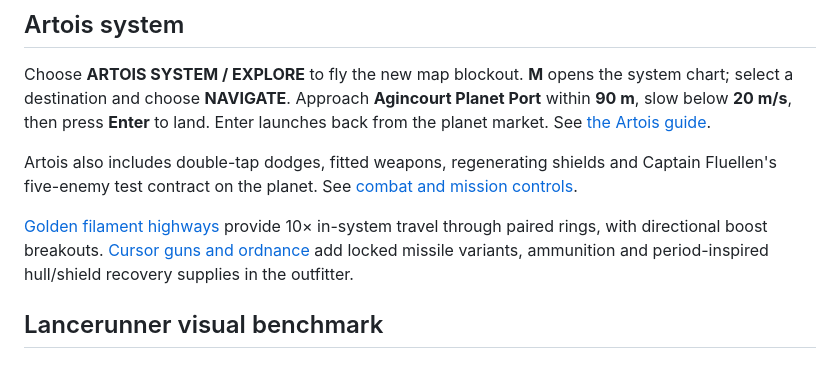
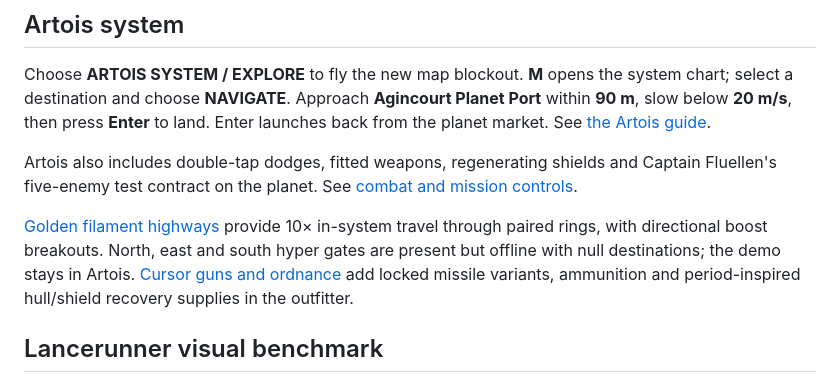
Before and after one commit to stwakinson/Lancerunnerv3, a Markdown page: README.md, the part around the change. Rendered like a GitHub page.

Commit message:
Add dormant north east and south hyper gates for Artois demo

```diff
--- a/README.md
+++ b/README.md
@@ -14,7 +14,8 @@ Captain Fluellen's five-enemy test contract on the planet. See
 [combat and mission controls](docs/artois-combat.md).
 
 [Golden filament highways](docs/artois-highways.md) provide 10× in-system travel
-through paired rings, with directional boost breakouts.
+through paired rings, with directional boost breakouts. North, east and south
+hyper gates are present but offline with null destinations; the demo stays in Artois.
 [Cursor guns and ordnance](docs/artois-ordnance.md) add locked missile variants,
 ammunition and period-inspired hull/shield recovery supplies in the outfitter.
 
```
Also changed, not shown: docs/artois-highways.md (+32 -5 lines), docs/artois-system.md (+4 -3 lines), docs/artois-hyper-gate-previews/artois-east-hyper-gate.png (added), docs/artois-hyper-gate-previews/artois-hyper-gates-chart.png (added), 10 other files.
